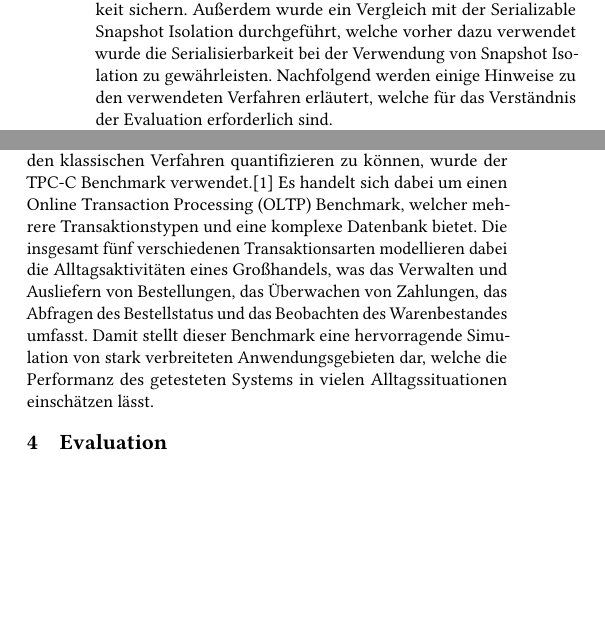
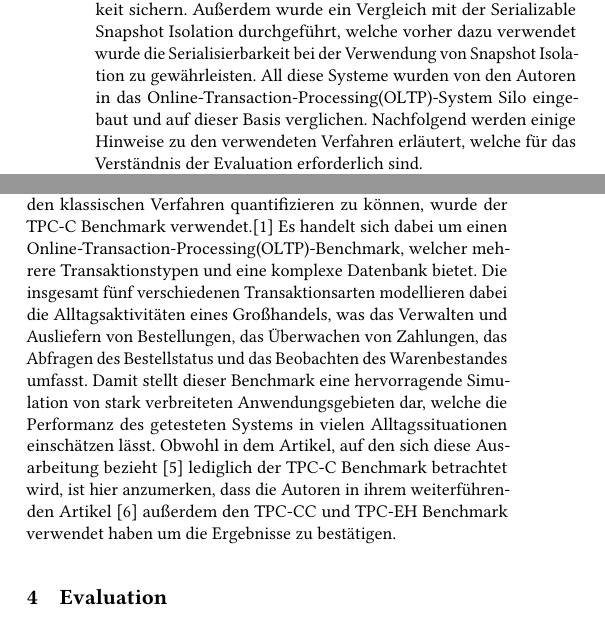
Before and after one commit to florianluediger/TheSerialSafetyNet, a LaTeX paper (ausarbeitung.tex, which reads sec/evaluation_umgebung.tex): two parts of the columns of page 3 of 3 before the commit and two parts of the columns of page 3 of 4 after it, joined at a grey line, cut so that both start at the same text, the shorter picture padded with empty space. Compiled offline with pdfLaTeX.

Commit message:
Ergänzen des Kapitels zur Evaluationsumgebung

```diff
--- a/sec/evaluation_umgebung.tex
+++ b/sec/evaluation_umgebung.tex
@@ -6,6 +6,7 @@ Besonders interessant sind hierbei die verglichenen Concurrency-Control-Verfahre
 Für die Bewertung des Serial Safety Nets wurde dieses auf die Concurrency-Control-Verfahren Read Committed und Snapshot Isolation angewendet, welche beide normalerweise keine Serialisierbarkeit gewährleisten.
 Verglichen wurden diese dann mit der ursprünglichen Implementierung der Snapshot Isolation und der Optimistic-Concurrency-Control, welche beide keine Serialisierbarkeit sichern.
 Außerdem wurde ein Vergleich mit der Serializable Snapshot Isolation durchgeführt, welche vorher dazu verwendet wurde die Serialisierbarkeit bei der Verwendung von Snapshot Isolation zu gewährleisten.
+All diese Systeme wurden von den Autoren in das Online-Transaction-Processing(OLTP)-System Silo eingebaut und auf dieser Basis verglichen.
 Nachfolgend werden einige Hinweise zu den verwendeten Verfahren erläutert, welche für das Verständnis der Evaluation erforderlich sind.
 
 \textbf{Read Committed (RC):} Dieses Verfahren ist in Form eines Isolationslevels sehr bekannt und weit verbreitet, es finden sich daher auch viele Informationen dazu wie beispielsweise in \cite{Berenson:1995}.
@@ -39,6 +40,7 @@ Somit sind bei der Verwendung dieses Verfahrens keinerlei Abhängigkeitszyklen m
 
 \subsection{Der TPC-C Benchmark}
 Um die Geschwindigkeitsvorteile des Serial Safety Nets gegenüber den klassischen Verfahren quantifizieren zu können, wurde der TPC-C Benchmark verwendet.\cite{tpcc}
-Es handelt sich dabei um einen Online Transaction Processing (OLTP) Benchmark, welcher mehrere Transaktionstypen und eine komplexe Datenbank bietet.
+Es handelt sich dabei um einen Online-Transaction-Processing(OLTP)-Benchmark, welcher mehrere Transaktionstypen und eine komplexe Datenbank bietet.
 Die insgesamt fünf verschiedenen Transaktionsarten modellieren dabei die Alltagsaktivitäten eines Großhandels, was das Verwalten und Ausliefern von Bestellungen, das Überwachen von Zahlungen, das Abfragen des Bestellstatus und das Beobachten des Warenbestandes umfasst.
 Damit stellt dieser Benchmark eine hervorragende Simulation von stark verbreiteten Anwendungsgebieten dar, welche die Performanz des getesteten Systems in vielen Alltagssituationen einschätzen lässt.
+Obwohl in dem Artikel, auf den sich diese Ausarbeitung bezieht \cite{Wang:2015} lediglich der TPC-C Benchmark betrachtet wird, ist hier anzumerken, dass die Autoren in ihrem weiterführenden Artikel \cite{WangJFP16} außerdem den TPC-CC und TPC-EH Benchmark verwendet haben um die Ergebnisse zu bestätigen.
```
Also changed, not shown: ausarbeitung.pdf.
